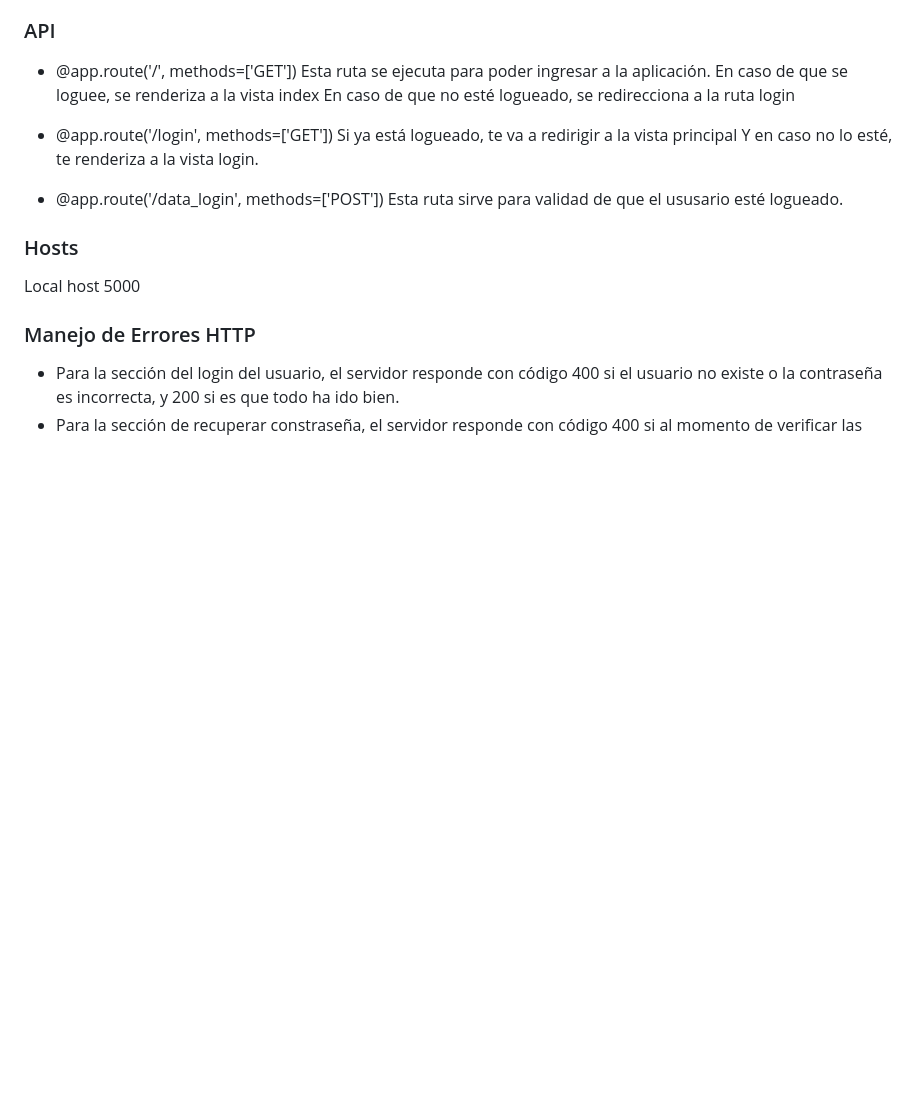
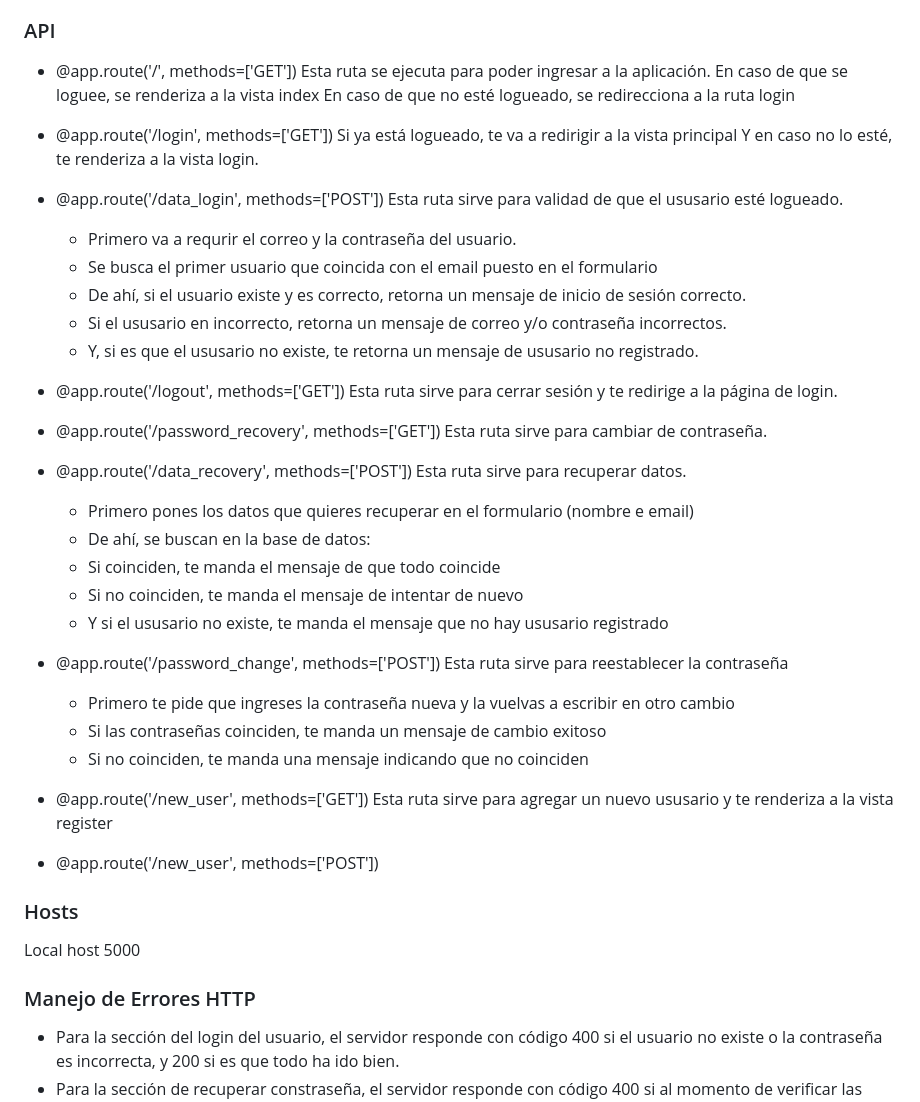
Before and after one commit to pieroGJ121/Proyecto_cloud_computing, a Markdown page: README.md, the part around the change. Rendered like a GitHub page; blank space fills up the shorter version.

Commit message:
Update API README.md

```diff
--- a/README.md
+++ b/README.md
@@ -101,6 +101,41 @@ Para cargar las bases de datos se ejecuta:
 
 - @app.route('/data_login', methods=['POST'])
   Esta ruta sirve para validad de que el ususario esté logueado.
+  - Primero va a requrir el correo y la contraseña del usuario.
+  - Se busca el primer usuario que coincida con el email puesto en el formulario
+  - De ahí, si el usuario existe y es correcto, retorna un mensaje de inicio de sesión correcto.
+  - Si el ususario en incorrecto, retorna un mensaje de correo y/o contraseña incorrectos.
+  - Y, si es que el ususario no existe, te retorna un mensaje de ususario no registrado.
+
+- @app.route('/logout', methods=['GET'])
+  Esta ruta sirve para cerrar sesión y te redirige a la página de login.
+
+- @app.route('/password_recovery', methods=['GET'])
+  Esta ruta sirve para cambiar de contraseña.
+
+- @app.route('/data_recovery', methods=['POST'])
+  Esta ruta sirve para recuperar datos.
+  - Primero pones los datos que quieres recuperar en el formulario (nombre e email)
+  - De ahí, se buscan en la base de datos:
+   - Si coinciden, te manda el mensaje de que todo coincide
+   - Si no coinciden, te manda el mensaje de intentar de nuevo
+   - Y si el ususario no existe, te manda el mensaje que no hay ususario registrado
+
+- @app.route('/password_change', methods=['POST'])
+  Esta ruta sirve para reestablecer la contraseña
+  - Primero te pide que ingreses la contraseña nueva y la vuelvas a escribir en otro cambio
+   - Si las contraseñas coinciden, te manda un mensaje de cambio exitoso
+   - Si no coinciden, te manda una mensaje indicando que no coinciden
+
+- @app.route('/new_user', methods=['GET'])
+  Esta ruta sirve para agregar un nuevo ususario y te renderiza a la vista register
+
+- @app.route('/new_user', methods=['POST'])
+
+
+
+
+
 
 
 ### Hosts
```
